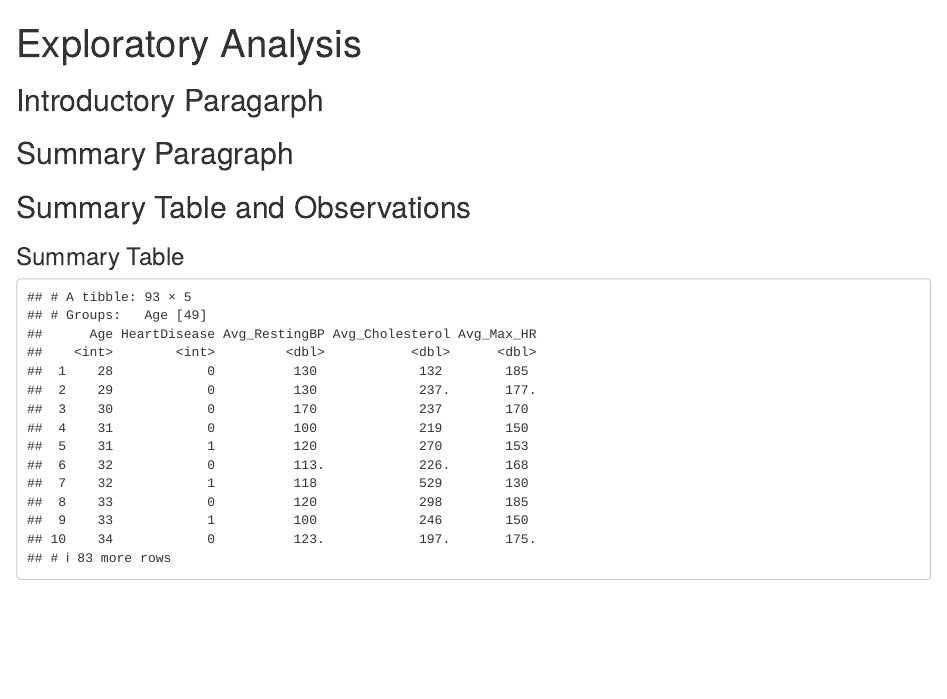
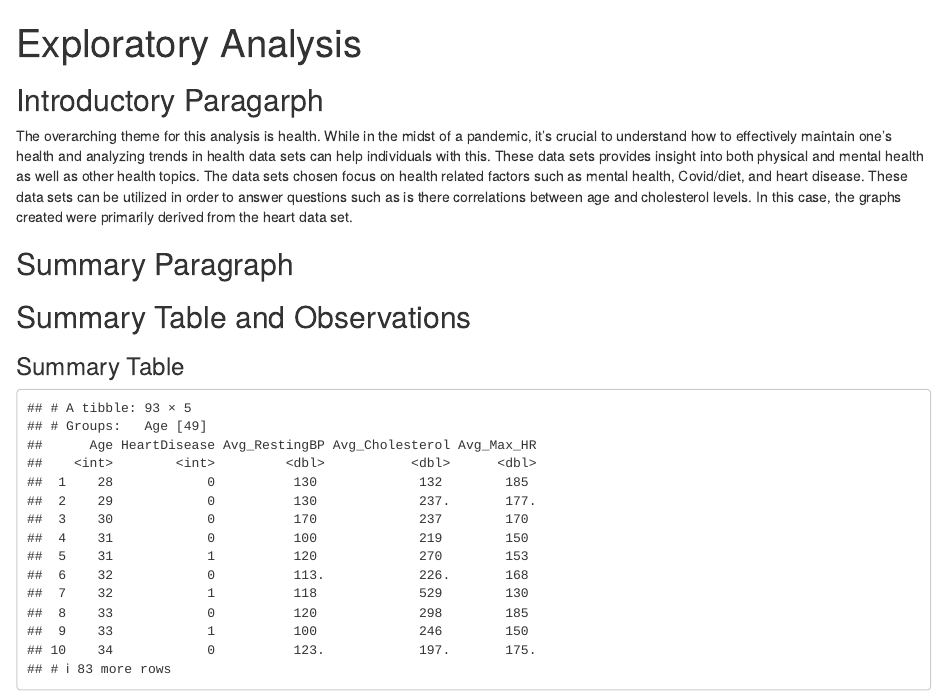
Before and after one commit to Ethanwang17/final-project-Ethanwang17, an R Markdown document (index.Rmd): the page in a window 1100 px wide, from its top. Rendered offline with R 4.5, knitr and Pandoc, with nearby package versions.

Commit message:
Introduction Added

````diff
--- a/index.Rmd
+++ b/index.Rmd
@@ -15,6 +15,18 @@ source("Second Chart.R")
 source("Third Chart.R")
 ```
 ## Introductory Paragarph
+The overarching theme for this analysis is health. While
+in the midst of a pandemic, it's crucial to understand
+how to effectively maintain one's health and analyzing
+trends in health data sets can help individuals with this.
+These data sets provides insight into both physical and
+mental health as well as other health topics. The data sets
+chosen focus on health related factors such as mental health,
+Covid/diet, and heart disease. These data sets can be
+utilized in order to answer questions such as is there
+correlations between age and cholesterol levels. In this
+case, the graphs created were primarily derived from the
+heart data set.
 
 
 ## Summary Paragraph
````
